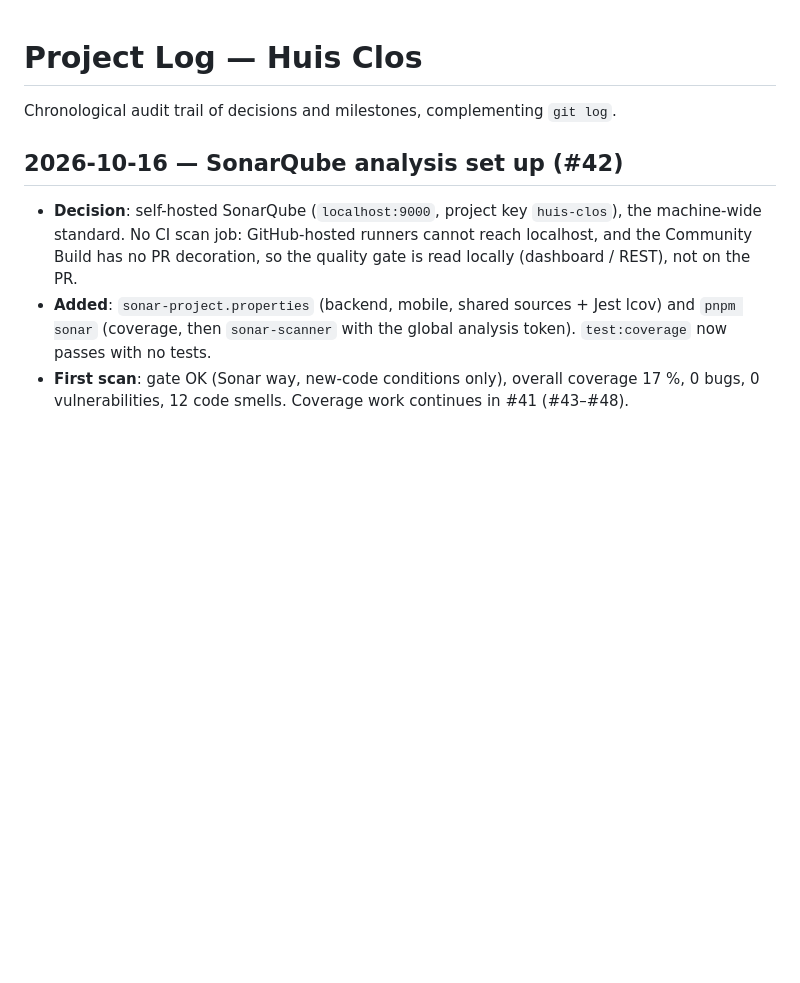
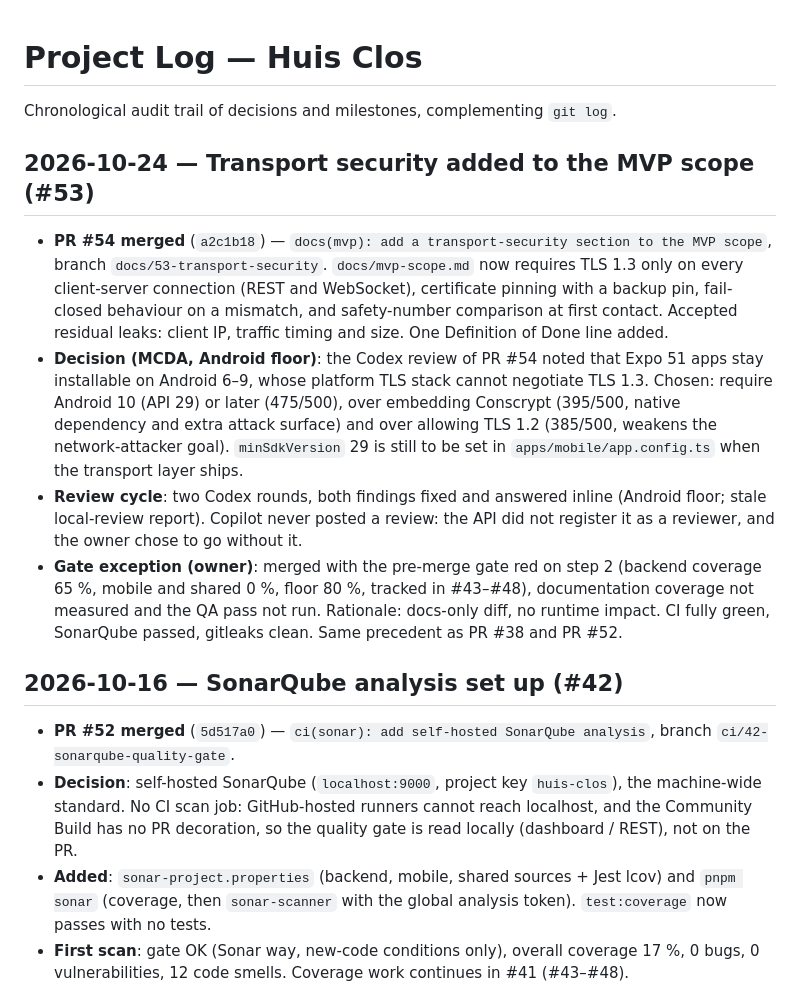
Before and after one commit to benoit-bremaud/huis-clos, a Markdown page: PROJECT_LOG.md, the part around the change. GitHub-like rendering; blank space fills up the shorter version.

Commit message:
docs(log): record PRs #52 and #54 in PROJECT_LOG.md (#56)
Closes #55

Co-Authored-By: Claude Opus 5.5 <noreply@anthropic.com>

```diff
--- a/PROJECT_LOG.md
+++ b/PROJECT_LOG.md
@@ -2,8 +2,30 @@
 
 Chronological audit trail of decisions and milestones, complementing `git log`.
 
+## 2026-10-24 — Transport security added to the MVP scope (#53)
+
+- **PR #54 merged** (`a2c1b18`) — `docs(mvp): add a transport-security section to the MVP scope`,
+  branch `docs/53-transport-security`. `docs/mvp-scope.md` now requires TLS 1.3 only on every
+  client-server connection (REST and WebSocket), certificate pinning with a backup pin, fail-closed
+  behaviour on a mismatch, and safety-number comparison at first contact. Accepted residual leaks:
+  client IP, traffic timing and size. One Definition of Done line added.
+- **Decision (MCDA, Android floor)**: the Codex review of PR #54 noted that Expo 51 apps stay
+  installable on Android 6–9, whose platform TLS stack cannot negotiate TLS 1.3. Chosen: require
+  Android 10 (API 29) or later (475/500), over embedding Conscrypt (395/500, native dependency and
+  extra attack surface) and over allowing TLS 1.2 (385/500, weakens the network-attacker goal).
+  `minSdkVersion` 29 is still to be set in `apps/mobile/app.config.ts` when the transport layer ships.
+- **Review cycle**: two Codex rounds, both findings fixed and answered inline (Android floor; stale
+  local-review report). Copilot never posted a review: the API did not register it as a reviewer,
+  and the owner chose to go without it.
+- **Gate exception (owner)**: merged with the pre-merge gate red on step 2 (backend coverage 65 %,
+  mobile and shared 0 %, floor 80 %, tracked in #43–#48), documentation coverage not measured and
+  the QA pass not run. Rationale: docs-only diff, no runtime impact. CI fully green, SonarQube
+  passed, gitleaks clean. Same precedent as PR #38 and PR #52.
+
 ## 2026-10-16 — SonarQube analysis set up (#42)
 
+- **PR #52 merged** (`5d517a0`) — `ci(sonar): add self-hosted SonarQube analysis`, branch
+  `ci/42-sonarqube-quality-gate`.
 - **Decision**: self-hosted SonarQube (`localhost:9000`, project key `huis-clos`), the machine-wide
   standard. No CI scan job: GitHub-hosted runners cannot reach localhost, and the Community Build has
   no PR decoration, so the quality gate is read locally (dashboard / REST), not on the PR.
```
